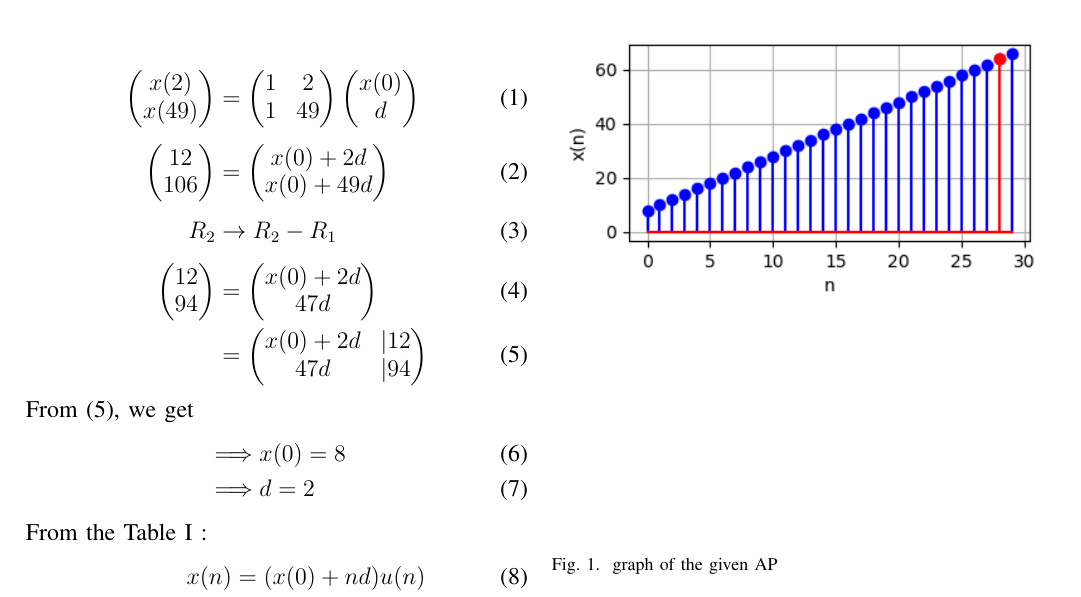
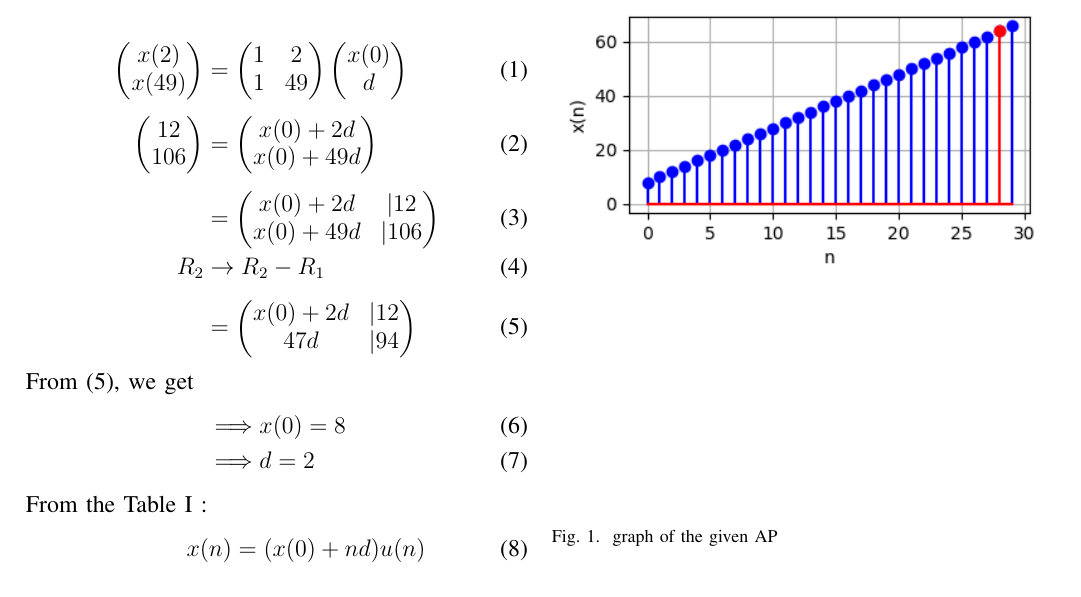
Before and after one commit to pragnidhved/signals-and-systems, a LaTeX paper (10.5.2.8/problem1.tex): part of the page, cut so that both start at the same text. The pictures show the PDF file 10.5.2.8/problem1.pdf that the author committed with the source.

Commit message:
Add files via upload

```diff
--- a/10.5.2.8/problem1.tex
+++ b/10.5.2.8/problem1.tex
@@ -36,12 +36,11 @@ $x(n)$ & $(x(0)+nd)u(n)$ & general term \\ \hline
 \myvec{12 \\ 106}
 &=
 \myvec{x(0) + 2d \\ x(0) + 49d}
-\\[5pt] \quad R_2&\rightarrow R_2-R_1\\[5pt]
-\myvec{12 \\ 94}
-&=
-\myvec{x(0) + 2d \\ 47d}\\
+\\[5pt]
+&= \myvec{x(0)+2d &| 12 \\ x(0)+49d &| 106} \\
+\quad R_2&\rightarrow R_2-R_1\\[5pt]
+\label{eq:5}
 &= \myvec{x(0)+2d &| 12 \\ 47d &| 94}
-\label{eq:5}
 \end{align}
  From \eqref{eq:5}, we get
 \begin{align}
```
Also changed, not shown: 10.5.2.8/problem1.pdf, 1 other file.
